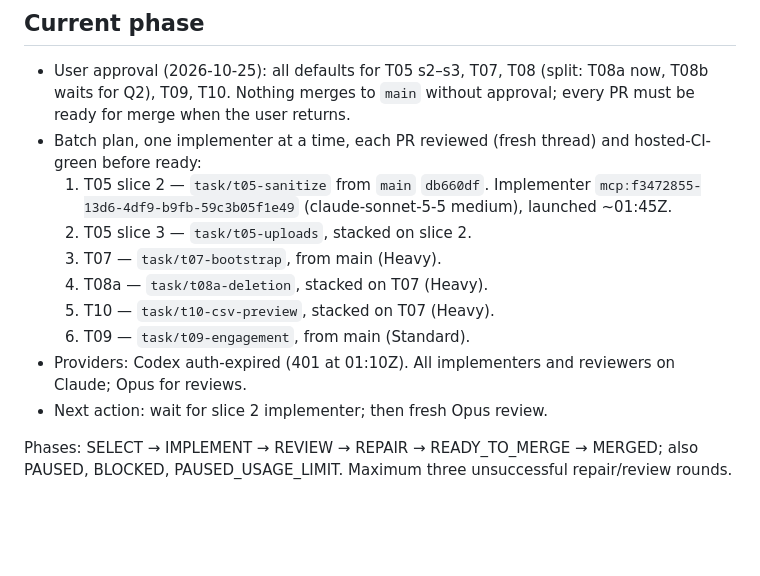
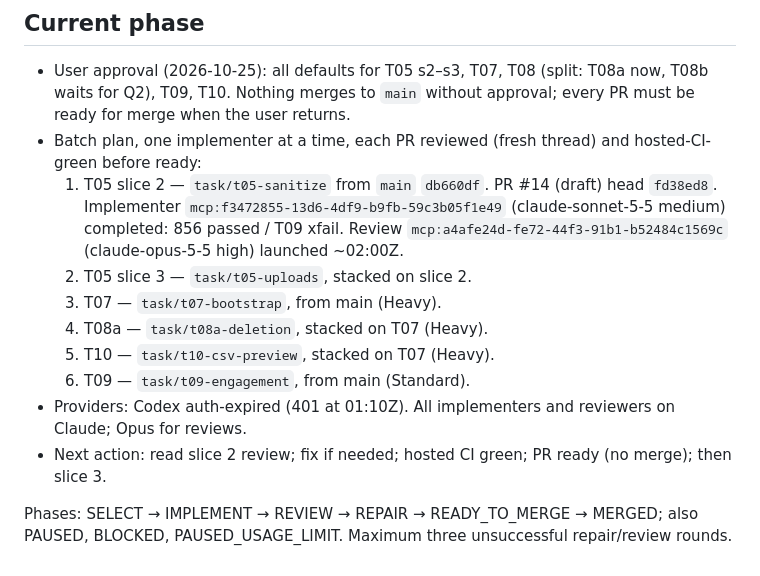
Before and after one commit to liorschifrin/troniworld, a Markdown page: docs/orchestration/MANAGER_STATE.md, the part around the change. Drawn GitHub-style; blank space fills up the shorter version.

Commit message:
Record T05 slice 2 PR and review thread
Co-Authored-By: Claude Haiku 5.5 <noreply@anthropic.com>

```diff
--- a/docs/orchestration/MANAGER_STATE.md
+++ b/docs/orchestration/MANAGER_STATE.md
@@ -57,13 +57,13 @@
 
 - User approval (2026-10-25): all defaults for T05 s2–s3, T07, T08 (split: T08a now, T08b waits for Q2), T09, T10. Nothing merges to `main` without approval; every PR must be ready for merge when the user returns.
 - Batch plan, one implementer at a time, each PR reviewed (fresh thread) and hosted-CI-green before ready:
-  1. T05 slice 2 — `task/t05-sanitize` from `main` `db660df`. Implementer `mcp:f3472855-13d6-4df9-b9fb-59c3b05f1e49` (claude-sonnet-5-5 medium), launched ~01:45Z.
+  1. T05 slice 2 — `task/t05-sanitize` from `main` `db660df`. PR #14 (draft) head `fd38ed8`. Implementer `mcp:f3472855-13d6-4df9-b9fb-59c3b05f1e49` (claude-sonnet-5-5 medium) completed: 856 passed / T09 xfail. Review `mcp:a4afe24d-fe72-44f3-91b1-b52484c1569c` (claude-opus-5-5 high) launched ~02:00Z.
   2. T05 slice 3 — `task/t05-uploads`, stacked on slice 2.
   3. T07 — `task/t07-bootstrap`, from main (Heavy).
   4. T08a — `task/t08a-deletion`, stacked on T07 (Heavy).
   5. T10 — `task/t10-csv-preview`, stacked on T07 (Heavy).
   6. T09 — `task/t09-engagement`, from main (Standard).
 - Providers: Codex auth-expired (401 at 01:10Z). All implementers and reviewers on Claude; Opus for reviews.
-- Next action: wait for slice 2 implementer; then fresh Opus review.
+- Next action: read slice 2 review; fix if needed; hosted CI green; PR ready (no merge); then slice 3.
 
 Phases: SELECT → IMPLEMENT → REVIEW → REPAIR → READY_TO_MERGE → MERGED; also PAUSED, BLOCKED, PAUSED_USAGE_LIMIT. Maximum three unsuccessful repair/review rounds.
```
